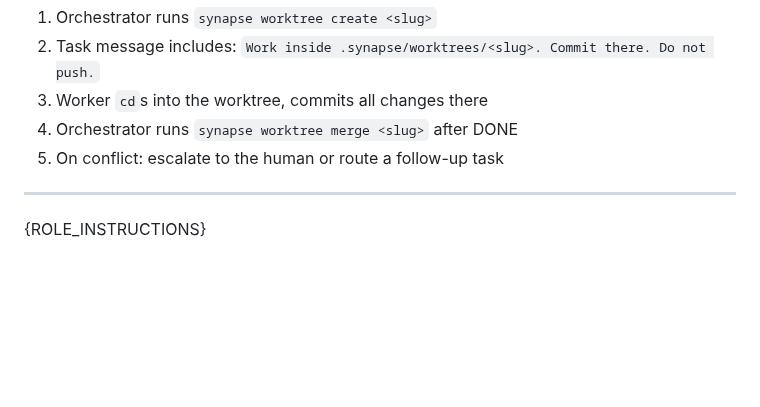
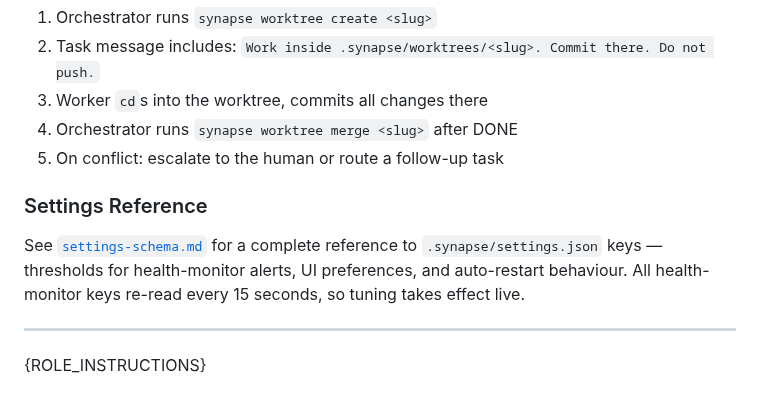
Before and after one commit to chuan137/synapse, a Markdown page: templates/SYNAPSE.md, the part around the change. GitHub-like rendering; blank space fills up the shorter version.

```diff
--- a/templates/SYNAPSE.md
+++ b/templates/SYNAPSE.md
@@ -137,6 +137,10 @@ Sequence:
 4. Orchestrator runs `synapse worktree merge <slug>` after DONE
 5. On conflict: escalate to the human or route a follow-up task
 
+### Settings Reference
+
+See [`settings-schema.md`](settings-schema.md) for a complete reference to `.synapse/settings.json` keys — thresholds for health-monitor alerts, UI preferences, and auto-restart behaviour. All health-monitor keys re-read every 15 seconds, so tuning takes effect live.
+
 ---
 
 {ROLE_INSTRUCTIONS}
```
Also changed, not shown: templates/settings-schema.md (added, +58 -0 lines).
